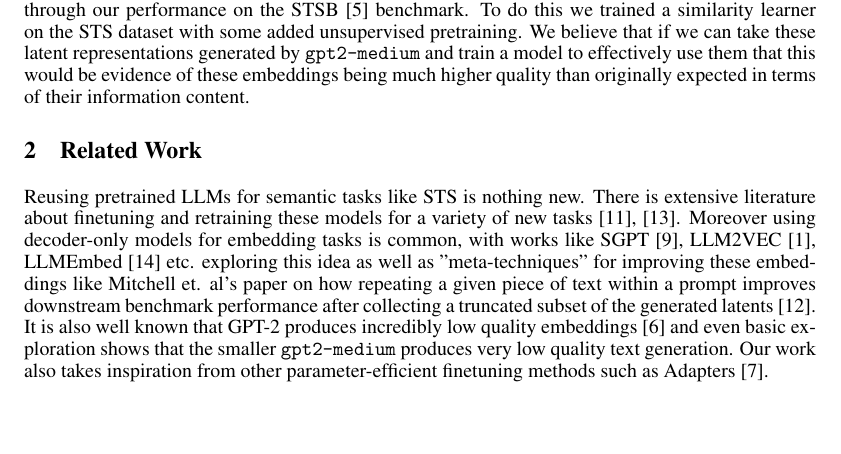
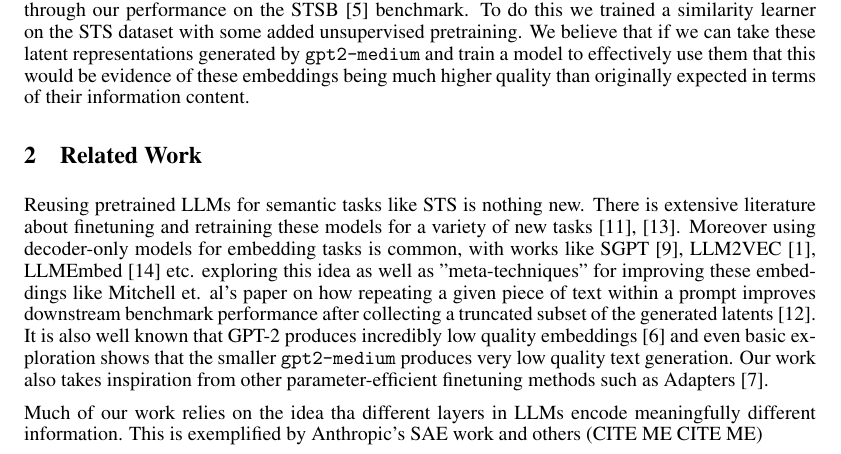
Before and after one commit to olwmc/csci2470_final, a LaTeX paper (csci2470_final_paper/main.tex): part of page 2 of 13, cut so that both start at the same text, the shorter picture padded with empty space. Compiled offline with pdfLaTeX.

Commit message:
More to do

```diff
--- a/csci2470_final_paper/main.tex
+++ b/csci2470_final_paper/main.tex
@@ -72,6 +72,8 @@ Reusing pretrained LLMs for semantic tasks like STS is nothing new. There is ext
 these models for a variety of new tasks \cite{reimers2019sentencebertsentenceembeddingsusing}, \cite{tang2024poolingattentioneffectivedesigns}. Moreover using decoder-only models for embedding tasks is common, with works like
 SGPT \cite{muennighoff2022sgptgptsentenceembeddings}, LLM2VEC \cite{LLM2Vec}, LLMEmbed \cite{LLMEmbed} etc. exploring this idea as well as "meta-techniques" for improving these embeddings like Mitchell et. al's paper on how repeating a given piece of text within a prompt improves downstream benchmark performance after collecting a truncated subset of the generated latents \cite{RepImprovesLLM}. It is also well known that GPT-2 produces incredibly low quality embeddings \cite{ethayarajh2019contextualcontextualizedwordrepresentations} and even basic exploration shows that the smaller \verb|gpt2-medium| produces very low quality text generation.
 Our work also takes inspiration from other parameter-efficient finetuning methods such as Adapters \cite{houlsby2019parameterefficienttransferlearningnlp}.
+
+Much of our work relies on the idea tha different layers in LLMs encode meaningfully different information. This is exemplified by Anthropic's SAE work and others (CITE ME CITE ME)
 
 \begin{figure}[!htb]
     \centering
```
Also changed, not shown: csci2470_final_paper/main.pdf, csci2470_final_paper/main.tex (8 more changed lines).
